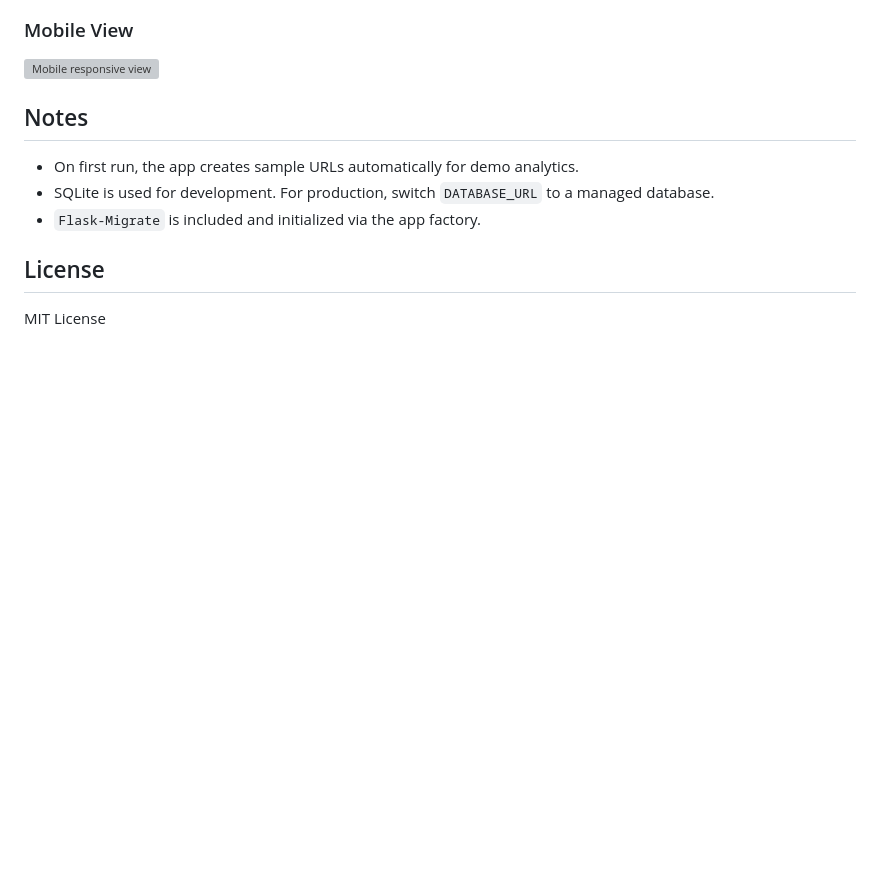
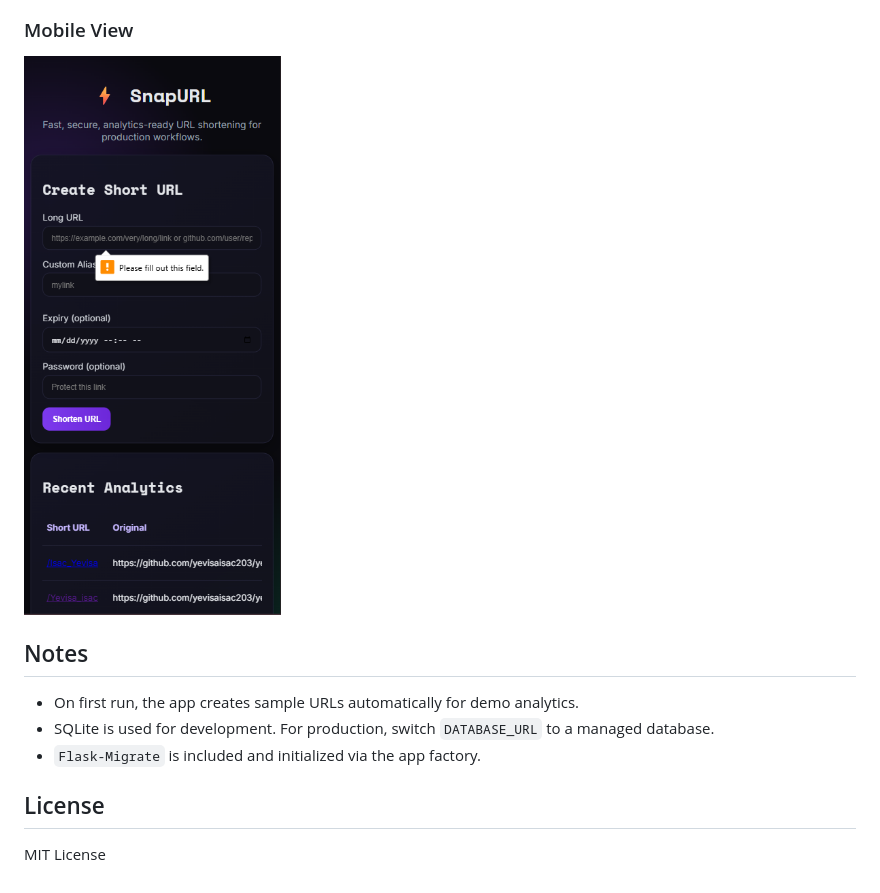
Before and after one commit to yevisaisac203/CodeAlpha_BackendProjects, a Markdown page: task1_url_shortener/README.md, the part around the change. Rendered like a GitHub page; blank space fills up the shorter version; grey boxes are pictures that could not be loaded.

Commit message:
Fix image filename for mobile view in README

```diff
--- a/task1_url_shortener/README.md
+++ b/task1_url_shortener/README.md
@@ -102,7 +102,7 @@ App will be available at `http://127.0.0.1:5000`.
 ![Created URL with QR](docs/result.png)
 
 ### Mobile View
-![Mobile responsive view](docs/mobile.png)
+![Mobile responsive view](docs/mobile.png.png)
 
 ## Notes
 
```
